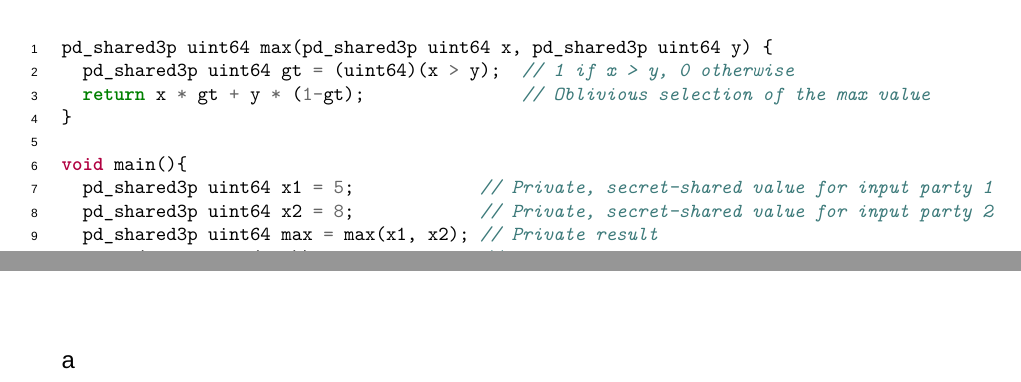
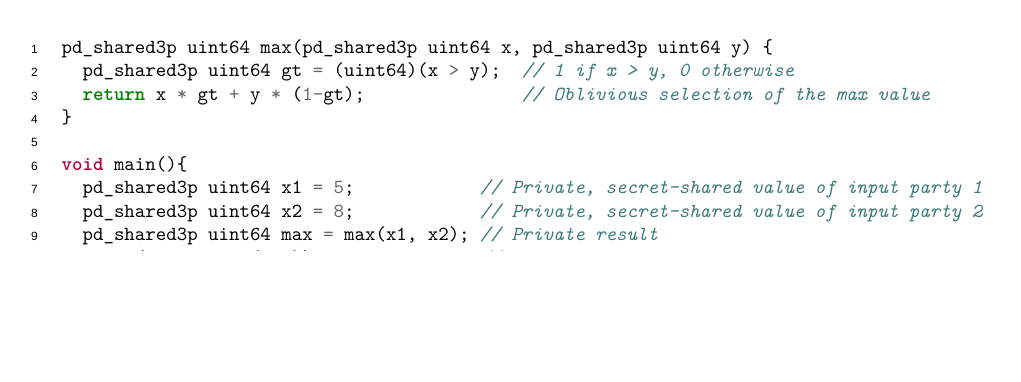
Before and after one commit to jimouris/master-thesis, a LaTeX thesis (thesis.tex, which reads abbreviations.tex, sharemind.tex): two parts of pages 29 and 42 of 50 before the commit and part of page 29 of 50 after it, the two joined at a grey line, cut so that both start at the same text, the shorter picture padded with empty space. Compiled offline with XeLaTeX; a missing font is replaced by an installed copy or a similar font.

Commit message:
Fix typos

```diff
--- a/abbreviations.tex
+++ b/abbreviations.tex
@@ -28,4 +28,4 @@
 
 	\bottomrule
 	\end{longtable}
-\end{center}a
+\end{center}
--- a/sharemind.tex
+++ b/sharemind.tex
@@ -80,8 +80,8 @@ pd_shared3p uint64 max(pd_shared3p uint64 x, pd_shared3p uint64 y) {
 }
 
 void main(){
-  pd_shared3p uint64 x1 = 5;            // Private, secret-shared value for input party 1
-  pd_shared3p uint64 x2 = 8;            // Private, secret-shared value for input party 2
+  pd_shared3p uint64 x1 = 5;            // Private, secret-shared value of input party 1
+  pd_shared3p uint64 x2 = 8;            // Private, secret-shared value of input party 2
   pd_shared3p uint64 max = max(x1, x2); // Private result
   print(declassify(max));               // Result publishing
 }
```
